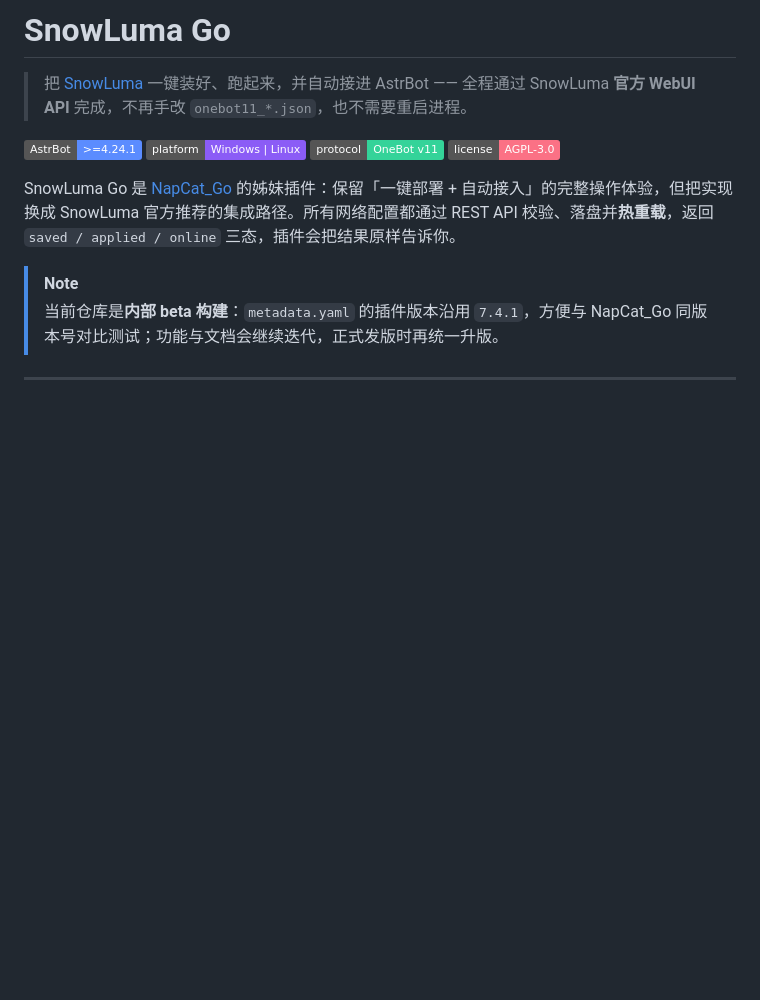
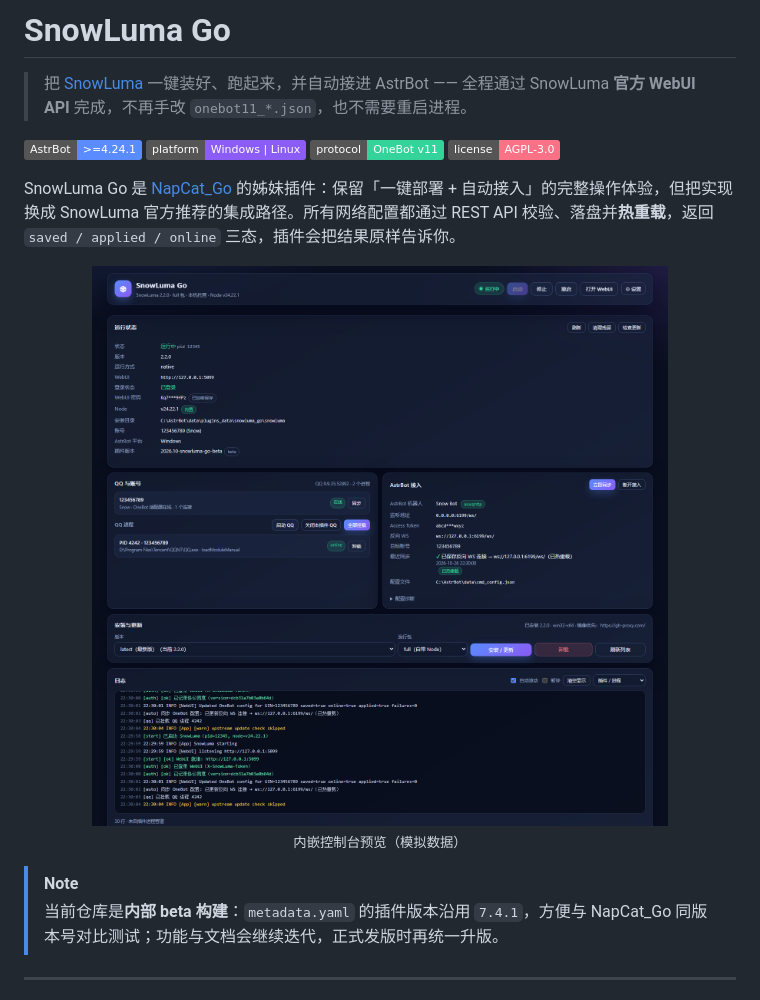
Before and after one commit to SATA-F5/Snowluma-Go, a Markdown page: README.md, the part around the change. GitHub-like rendering; pictures changed too: docs/preview.png (added); badges without logos; blank space fills up the shorter version.

Commit message:
docs: add console preview screenshot

```diff
--- a/README.md
+++ b/README.md
@@ -10,6 +10,12 @@
 </p>
 
 SnowLuma Go 是 [NapCat_Go](https://github.com/SATA-F5/NC-Go) 的姊妹插件：保留「一键部署 + 自动接入」的完整操作体验，但把实现换成 SnowLuma 官方推荐的集成路径。所有网络配置都通过 REST API 校验、落盘并**热重载**，返回 `saved / applied / online` 三态，插件会把结果原样告诉你。
+
+<p align="center">
+  <img src="./docs/preview.png" alt="SnowLuma Go 控制台预览" width="94%" />
+  <br />
+  <sub>内嵌控制台预览（模拟数据）</sub>
+</p>
 
 > [!NOTE]
 > 当前仓库是**内部 beta 构建**：`metadata.yaml` 的插件版本沿用 `7.4.1`，方便与 NapCat_Go 同版本号对比测试；功能与文档会继续迭代，正式发版时再统一升版。
```
